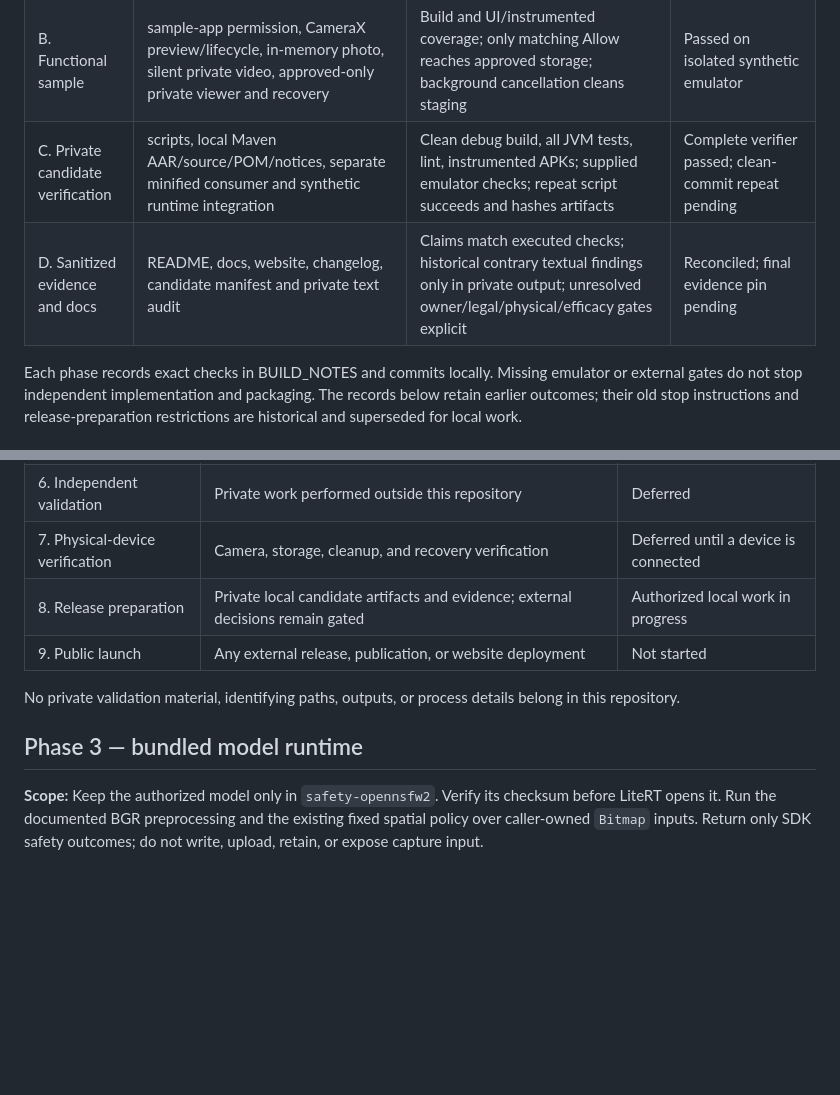
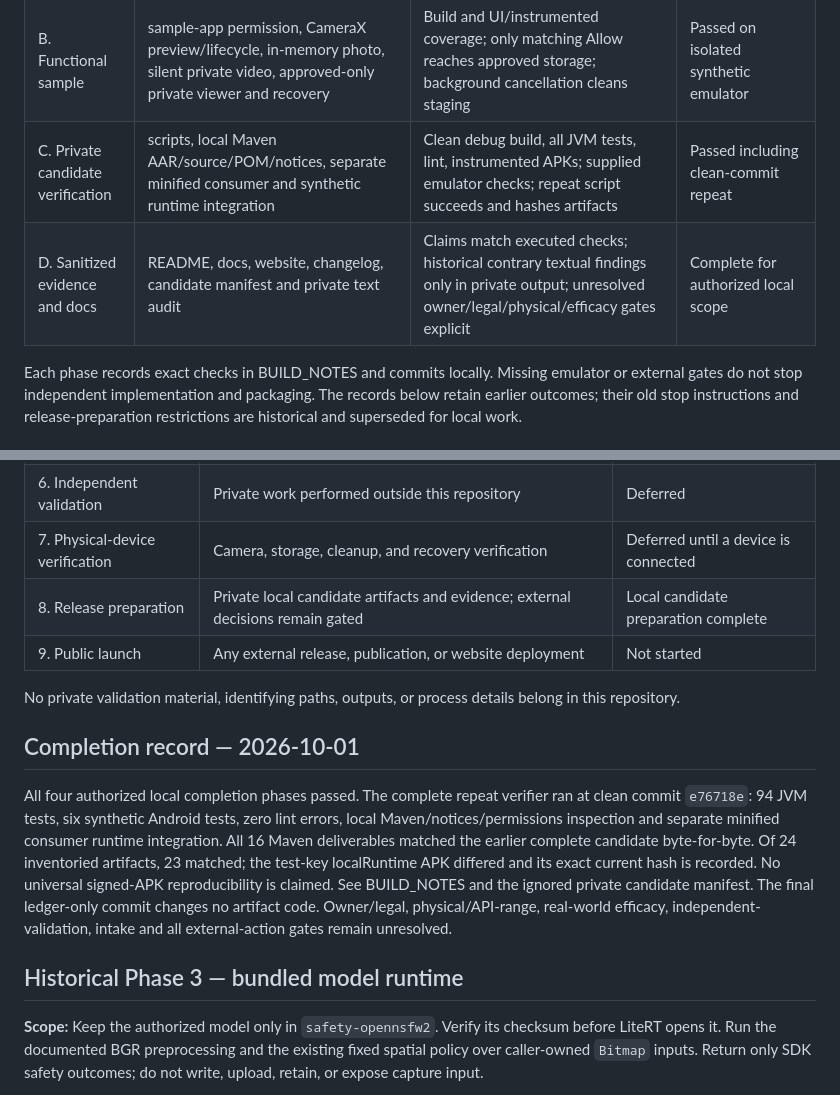
Before and after one commit to sakosproject/sakos-camera-sdk, a Markdown page: docs/PROJECT_PLAN.md, 2 parts joined by grey strips. Rendered like a GitHub page; blank space fills up the shorter version.

Commit message:
docs: record clean candidate repeat and remaining release gates

```diff
--- a/docs/PROJECT_PLAN.md
+++ b/docs/PROJECT_PLAN.md
@@ -18,8 +18,8 @@ synthetic runtime checks do not establish accuracy, parity or redistribution rig
 | --- | --- | --- | --- |
 | A. Managed Android bridges | capture-camerax close/approval/configuration; capture-video Android decoder/evaluator, cancellation, cleanup and staging recovery; safety-opennsfw2 runtime checks | Relevant JVM failure/ownership tests; instrumented synthetic decoder/runtime tests compile; no failed or cancelled review promotes | Local implementation gate passed |
 | B. Functional sample | sample-app permission, CameraX preview/lifecycle, in-memory photo, silent private video, approved-only private viewer and recovery | Build and UI/instrumented coverage; only matching Allow reaches approved storage; background cancellation cleans staging | Passed on isolated synthetic emulator |
-| C. Private candidate verification | scripts, local Maven AAR/source/POM/notices, separate minified consumer and synthetic runtime integration | Clean debug build, all JVM tests, lint, instrumented APKs; supplied emulator checks; repeat script succeeds and hashes artifacts | Complete verifier passed; clean-commit repeat pending |
-| D. Sanitized evidence and docs | README, docs, website, changelog, candidate manifest and private text audit | Claims match executed checks; historical contrary textual findings only in private output; unresolved owner/legal/physical/efficacy gates explicit | Reconciled; final evidence pin pending |
+| C. Private candidate verification | scripts, local Maven AAR/source/POM/notices, separate minified consumer and synthetic runtime integration | Clean debug build, all JVM tests, lint, instrumented APKs; supplied emulator checks; repeat script succeeds and hashes artifacts | Passed including clean-commit repeat |
+| D. Sanitized evidence and docs | README, docs, website, changelog, candidate manifest and private text audit | Claims match executed checks; historical contrary textual findings only in private output; unresolved owner/legal/physical/efficacy gates explicit | Complete for authorized local scope |
 
 Each phase records exact checks in BUILD_NOTES and commits locally. Missing
 emulator or external gates do not stop independent implementation and packaging.
@@ -37,13 +37,26 @@ release-preparation restrictions are historical and superseded for local work.
 | 5. Video capture bridge | Private staging, CameraX recording/finalization boundary, and temporal review seam | Complete for local verification |
 | 6. Independent validation | Private work performed outside this repository | Deferred |
 | 7. Physical-device verification | Camera, storage, cleanup, and recovery verification | Deferred until a device is connected |
-| 8. Release preparation | Private local candidate artifacts and evidence; external decisions remain gated | Authorized local work in progress |
+| 8. Release preparation | Private local candidate artifacts and evidence; external decisions remain gated | Local candidate preparation complete |
 | 9. Public launch | Any external release, publication, or website deployment | Not started |
 
 No private validation material, identifying paths, outputs, or process details
 belong in this repository.
 
-## Phase 3 — bundled model runtime
+## Completion record — 2026-10-01
+
+All four authorized local completion phases passed. The complete repeat verifier
+ran at clean commit `e76718e`: 94 JVM tests, six synthetic Android tests, zero
+lint errors, local Maven/notices/permissions inspection and separate minified
+consumer runtime integration. All 16 Maven deliverables matched the earlier
+complete candidate byte-for-byte. Of 24 inventoried artifacts, 23 matched;
+the test-key localRuntime APK differed and its exact current hash is recorded.
+No universal signed-APK reproducibility is claimed. See BUILD_NOTES and the
+ignored private candidate manifest. The final ledger-only commit changes no
+artifact code. Owner/legal, physical/API-range, real-world efficacy,
+independent-validation, intake and all external-action gates remain unresolved.
+
+## Historical Phase 3 — bundled model runtime
 
 **Scope:** Keep the authorized model only in `safety-opennsfw2`. Verify its
 checksum before LiteRT opens it. Run the documented BGR preprocessing and the
```
Also changed, not shown: docs/BUILD_NOTES.md (+9 -2 lines).
